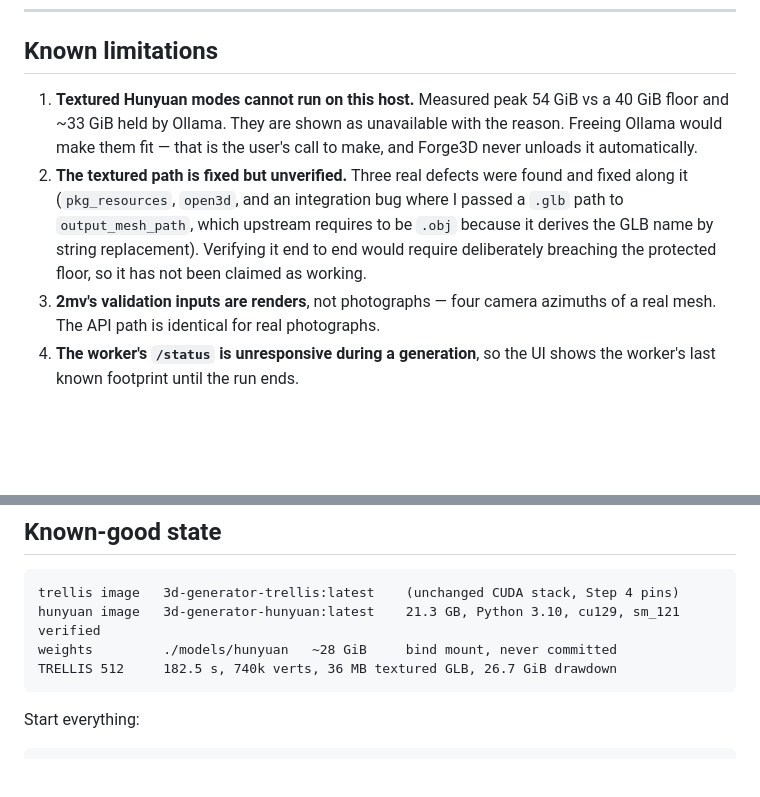
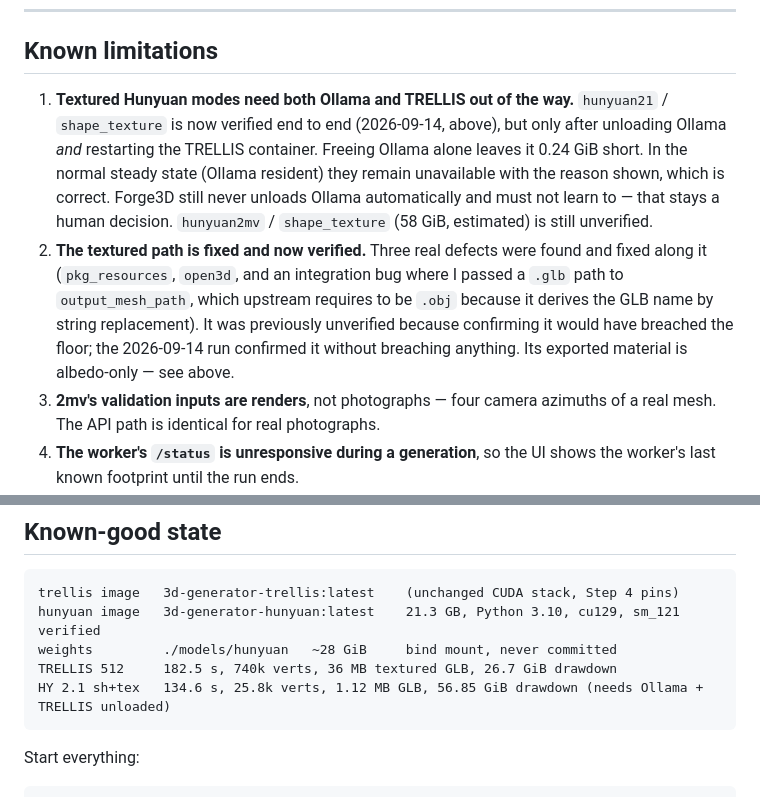
Before and after one commit to Tacdelgineer/Forge3D, a Markdown page: docs/step-05-multi-model.md, 2 parts joined by grey strips. Rendered like a GitHub page; blank space fills up the shorter version.

````diff
--- a/docs/step-05-multi-model.md
+++ b/docs/step-05-multi-model.md
@@ -254,16 +302,21 @@ collapsed.
 
 ## Known limitations
 
-1. **Textured Hunyuan modes cannot run on this host.** Measured peak 54 GiB
-   vs a 40 GiB floor and ~33 GiB held by Ollama. They are shown as unavailable
-   with the reason. Freeing Ollama would make them fit — that is the user's call
-   to make, and Forge3D never unloads it automatically.
-2. **The textured path is fixed but unverified.** Three real defects were found
-   and fixed along it (`pkg_resources`, `open3d`, and an integration bug where I
-   passed a `.glb` path to `output_mesh_path`, which upstream requires to be
-   `.obj` because it derives the GLB name by string replacement). Verifying it
-   end to end would require deliberately breaching the protected floor, so it
-   has not been claimed as working.
+1. **Textured Hunyuan modes need both Ollama and TRELLIS out of the way.**
+   `hunyuan21` / `shape_texture` is now verified end to end (2026-09-14, above),
+   but only after unloading Ollama *and* restarting the TRELLIS container.
+   Freeing Ollama alone leaves it 0.24 GiB short. In the normal steady state
+   (Ollama resident) they remain unavailable with the reason shown, which is
+   correct. Forge3D still never unloads Ollama automatically and must not learn
+   to — that stays a human decision. `hunyuan2mv` / `shape_texture` (58 GiB,
+   estimated) is still unverified.
+2. **The textured path is fixed and now verified.** Three real defects were
+   found and fixed along it (`pkg_resources`, `open3d`, and an integration bug
+   where I passed a `.glb` path to `output_mesh_path`, which upstream requires
+   to be `.obj` because it derives the GLB name by string replacement). It was
+   previously unverified because confirming it would have breached the floor;
+   the 2026-09-14 run confirmed it without breaching anything. Its exported
+   material is albedo-only — see above.
 3. **2mv's validation inputs are renders**, not photographs — four camera
    azimuths of a real mesh. The API path is identical for real photographs.
 4. **The worker's `/status` is unresponsive during a generation**, so the UI
@@ -281,6 +334,7 @@ trellis image   3d-generator-trellis:latest    (unchanged CUDA stack, Step 4 pin
 hunyuan image   3d-generator-hunyuan:latest    21.3 GB, Python 3.10, cu129, sm_121 verified
 weights         ./models/hunyuan   ~28 GiB     bind mount, never committed
 TRELLIS 512     182.5 s, 740k verts, 36 MB textured GLB, 26.7 GiB drawdown
+HY 2.1 sh+tex   134.6 s, 25.8k verts, 1.12 MB GLB, 56.85 GiB drawdown (needs Ollama + TRELLIS unloaded)
 ```
 
 Start everything:
````
Also changed, not shown: other parts of docs/step-05-multi-model.md (+49 -1 lines).
